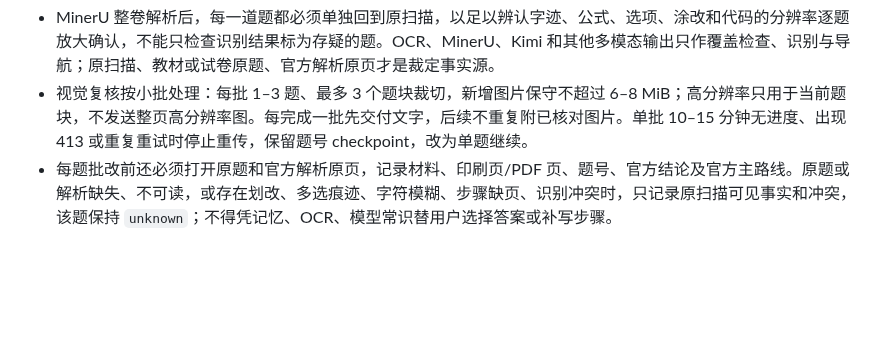
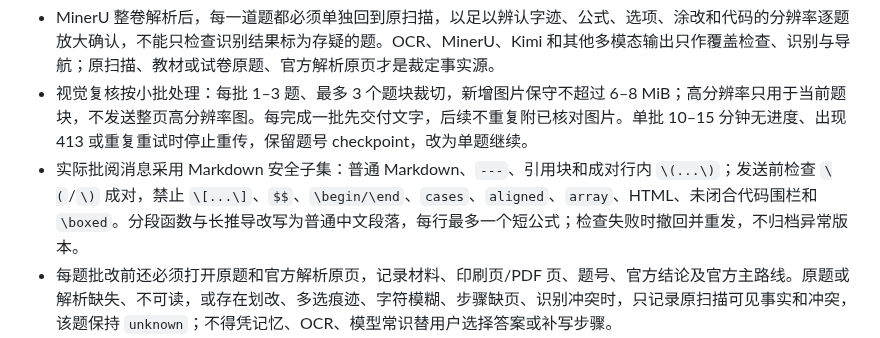
Before and after one commit to Evan-Joseph/math2-flashcards, a Markdown page: AGENTS.md, the part around the change. Rendered like a GitHub page; blank space fills up the shorter version.

Commit message:
批阅: 增加数学Markdown发送前自检

```diff
--- a/AGENTS.md
+++ b/AGENTS.md
@@ -52,6 +52,7 @@
 - 扫描作答先用 MinerU Precision API 对整卷解析，扫描件启用 OCR，并核对总页数、题号、答案和步骤是否完整覆盖。MinerU 失败时明确阻断，不能跳过整卷覆盖检查后声称批阅完成。Kimi 或其他多模态仅作可选的交叉识别，不是前置门禁；凭据缺失或服务不可用不阻断 MinerU、逐题原扫描和原题解析主流程。聊天中出现的明文 Key、Token 或其他凭据视为已暴露，不得调用或落盘。
 - MinerU 整卷解析后，每一道题都必须单独回到原扫描，以足以辨认字迹、公式、选项、涂改和代码的分辨率逐题放大确认，不能只检查识别结果标为存疑的题。OCR、MinerU、Kimi 和其他多模态输出只作覆盖检查、识别与导航；原扫描、教材或试卷原题、官方解析原页才是裁定事实源。
 - 视觉复核按小批处理：每批 1–3 题、最多 3 个题块裁切，新增图片保守不超过 6–8 MiB；高分辨率只用于当前题块，不发送整页高分辨率图。每完成一批先交付文字，后续不重复附已核对图片。单批 10–15 分钟无进度、出现 413 或重复重试时停止重传，保留题号 checkpoint，改为单题继续。
+- 实际批阅消息采用 Markdown 安全子集：普通 Markdown、`---`、引用块和成对行内 `\(...\)`；发送前检查 `\(`/`\)` 成对，禁止 `\[...\]`、`$$`、`\begin/\end`、`cases`、`aligned`、`array`、HTML、未闭合代码围栏和 `\boxed`。分段函数与长推导改写为普通中文段落，每行最多一个短公式；检查失败时撤回并重发，不归档异常版本。
 - 每题批改前还必须打开原题和官方解析原页，记录材料、印刷页/PDF 页、题号、官方结论及官方主路线。原题或解析缺失、不可读，或存在划改、多选痕迹、字符模糊、步骤缺页、识别冲突时，只记录原扫描可见事实和冲突，该题保持 `unknown`；不得凭记忆、OCR、模型常识替用户选择答案或补写步骤。
 - 批阅第一交付物直接回复在数学线程聊天中，逐题只保留“原题、我的解答、正确解答”三项。“我的解答”必须依据 MinerU 整卷识别和逐题原扫描核验忠实转录，保留用户实际书写的顺序、命名、符号和涂改，不用扫描裁切图代替转录。影响得分的问题在原解答对应位置用红色标注，并可用紧邻的 `> **问题**：`短注释说明；正确解答以用户原解答为底稿，只修改影响得分的部分，原来正确内容保持黑色，修正内容用绿色标出。用户答案正确时省略“正确解答”；不影响得分的书写差异不指出，不附加总评、订正要求或学习建议。严格遵循根目录 [10_聊天批阅Markdown样式规范.md](../10_聊天批阅Markdown样式规范.md)：题间使用 `---`，题号同行显示有文字的“正确/需修正/待核”徽标；只使用已验证的行内 `\(...\)` 和颜色命令，绝不使用 HTML、`\[...\]`、`$$...$$`、`aligned`、`array` 或其他块公式环境。多步推导拆成普通 Markdown 段落，每行公式各用一个行内公式。
 - 第一版讲解必须复现官方解析的主路线、关键等式和结论。替代方法只在用户要求或确有助于解释缺口时后置并标明“替代路线”，不得冒充官方解析。没有官方解析原页的模型自拟题不得用于正式判定讲次合格或不合格。
```
